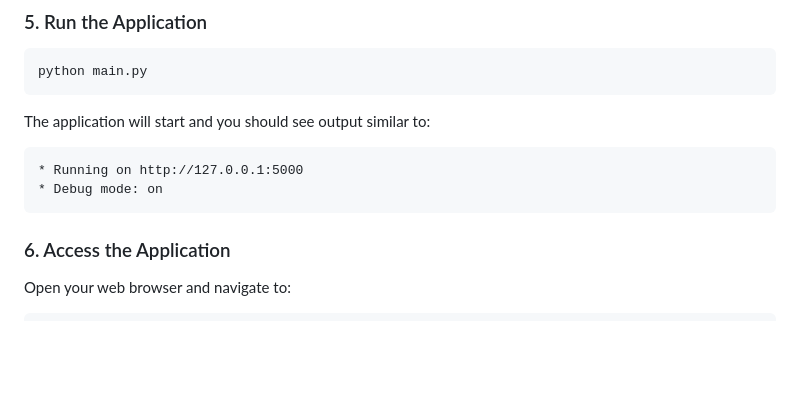
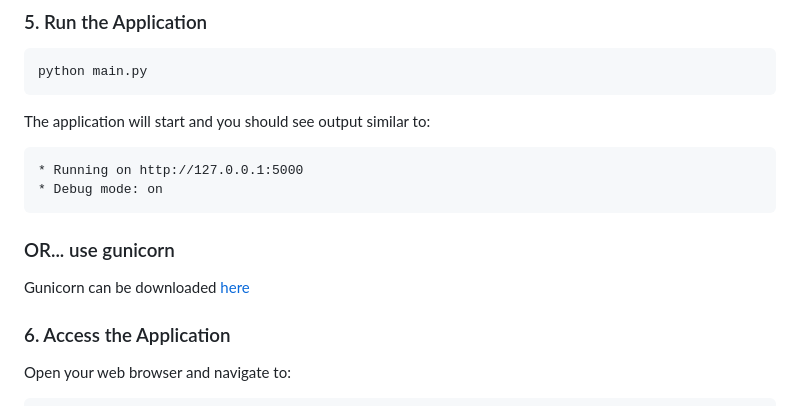
Before and after one commit to s1lenk/zaklucna, a Markdown page: README.md, the part around the change. GitHub-like rendering; blank space fills up the shorter version.

````diff
--- a/README.md
+++ b/README.md
@@ -69,6 +69,10 @@ The application will start and you should see output similar to:
 * Running on http://127.0.0.1:5000
 * Debug mode: on
 ```
+
+### OR... use gunicorn
+Gunicorn can be downloaded [here](https://gunicorn.org/)
+
 
 ### 6. Access the Application
 
````
